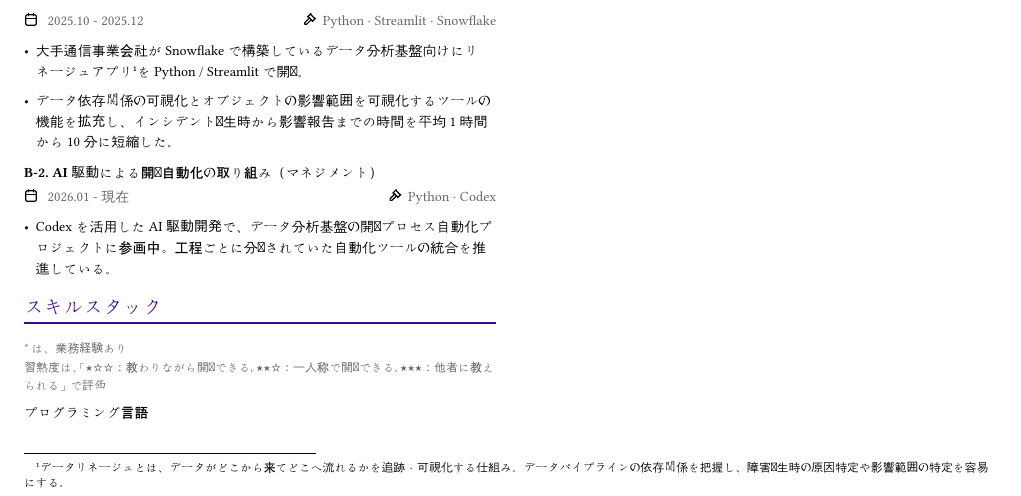
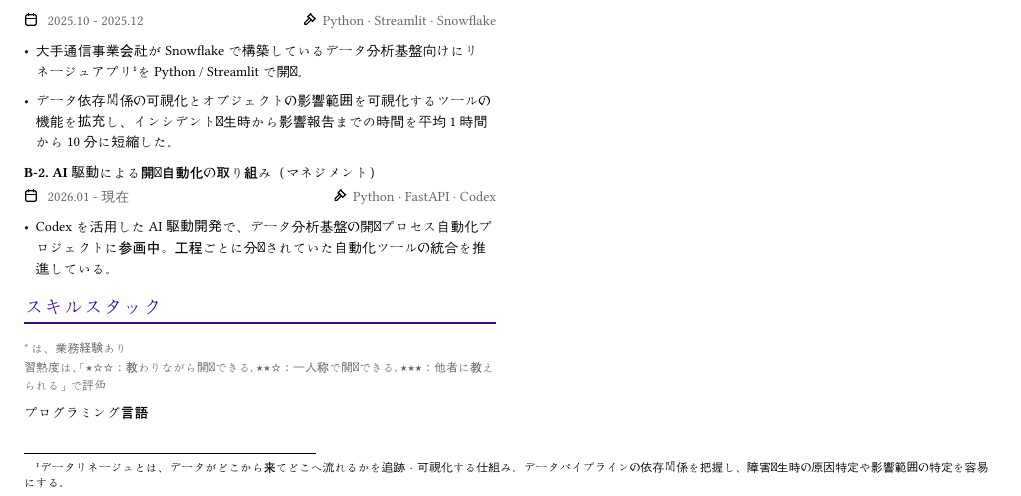
Before and after one commit to irom999/irom999.com, a Typst document (cv/yusuke_mori.typ): part of page 1 of 2, cut so that both start at the same text. Compiled offline with Typst 0.15; a missing font is replaced by an installed copy or a similar font.

Commit message:
update cv

```diff
--- a/cv/yusuke_mori.typ
+++ b/cv/yusuke_mori.typ
@@ -58,7 +58,7 @@
 
     ====== B-2. AI駆動による開発自動化の取り組み（マネジメント）
 
-    #term_tech("2026.01 - 現在", "Python", "Codex")
+    #term_tech("2026.01 - 現在", "Python", "FastAPI", "Codex")
 
     - Codex を活用した AI 駆動開発で、データ分析基盤の開発プロセス自動化プロジェクトに参画中。工程ごとに分断されていた自動化ツールの統合を推進している。
 
```
Also changed, not shown: 1 other file.
